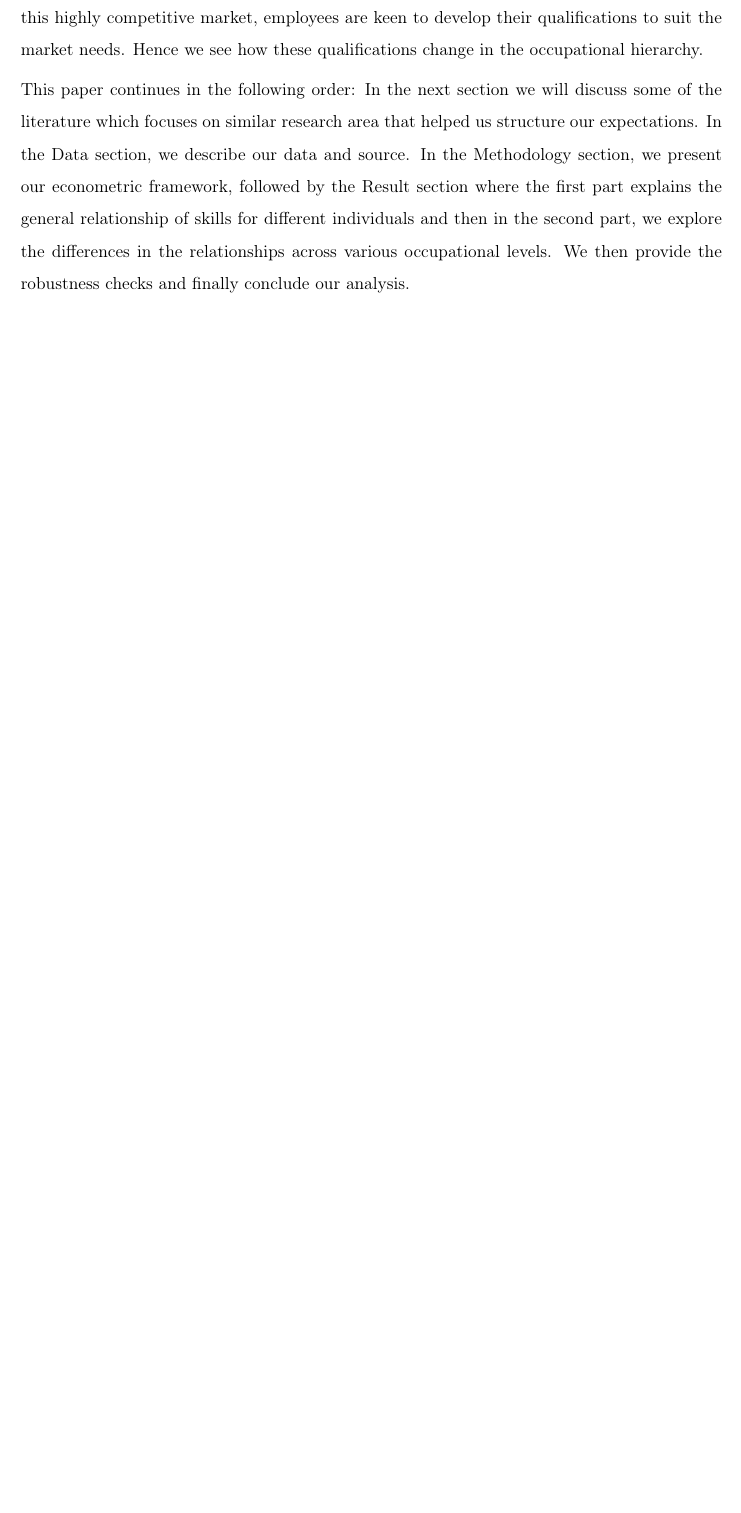
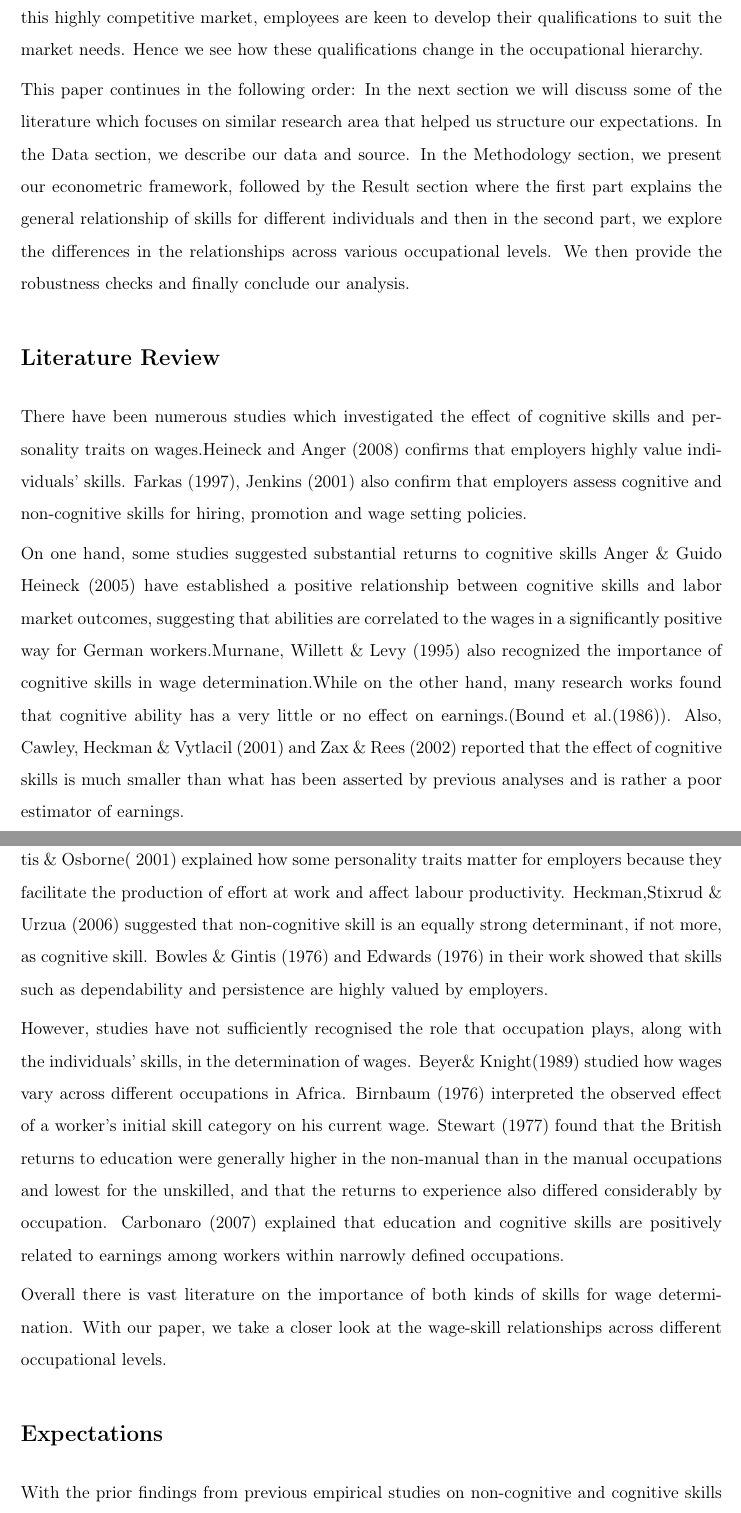
Before and after one commit to Poojabl26/Programming-Project, a LaTeX paper (skills_and_wages/src/paper/research_paper.tex): part of page 3 of 5 before the commit and two parts of pages 3 and 4 of 7 after it, the two joined at a grey line, cut so that both start at the same text, the shorter picture padded with empty space. The pictures show the PDF file skills_and_wages/bld/src/paper/research_paper.pdf that the author committed with the source.

Commit message:
Added the Review and Data again..deleted by mistake

```diff
--- a/skills_and_wages/src/paper/research_paper.tex
+++ b/skills_and_wages/src/paper/research_paper.tex
@@ -98,3 +98,19 @@ The studies so far have discussed the importance of these skills in the labor ma
 
 This paper continues in the following order: In the next section we will discuss some of the literature which focuses on similar research area that helped us structure our expectations. In the Data section, we describe our data and source. In the Methodology section, we present our econometric framework, followed by the Result section where the first part explains the general relationship of skills for different individuals and then in the second part, we explore the differences in the relationships across various occupational levels. We then provide the robustness checks and finally conclude our analysis.
 
+\section*{Literature Review}
+
+There have been numerous studies which investigated the effect of cognitive skills and personality traits on wages.Heineck and Anger (2008) confirms that employers highly value individuals’ skills. Farkas (1997), Jenkins (2001) also confirm that employers assess cognitive and non-cognitive skills for hiring, promotion and wage setting policies.\par
+
+On one hand, some studies suggested substantial returns to cognitive skills Anger \& Guido Heineck (2005) have established a positive relationship between cognitive skills and labor market outcomes, suggesting that abilities are correlated to the
+wages in a significantly positive way for German workers.Murnane, Willett \& Levy (1995) also recognized the importance of cognitive skills in wage determination.While on the other hand, many research works found that cognitive ability has a very little  or no effect on earnings.(Bound et al.(1986)). Also, Cawley, Heckman \& Vytlacil (2001) and  Zax \& Rees (2002) reported that the effect of cognitive skills is much smaller than what has been asserted by previous analyses and is rather a poor estimator of earnings.\par
+
+As for personality traits, attention is growing towards its relationship with labor market. Gintis \& Osborne( 2001) explained how some personality traits matter for employers because they facilitate the production of effort at work and affect labour productivity.
+Heckman,Stixrud \& Urzua (2006) suggested that non-cognitive skill is an equally strong determinant, if not more, as cognitive skill. Bowles \& Gintis (1976) and Edwards (1976) in their work showed that skills such as dependability and persistence are highly valued by employers.\par
+
+However, studies have not sufficiently recognised the role that occupation plays, along with the individuals' skills, in the determination of wages. Beyer\& Knight(1989) studied how wages vary across different occupations in Africa. Birnbaum (1976) interpreted the observed effect of a worker's initial skill category on his current wage. Stewart (1977) found that the British returns to education were generally higher in the non-manual than in the manual occupations and lowest for the unskilled, and that the returns to experience also differed considerably by occupation. Carbonaro (2007) explained that education and cognitive skills are positively related to earnings among workers within narrowly defined occupations.
+
+Overall there is vast literature on the importance of both kinds of skills for wage determination. With our paper, we take a closer look at the wage-skill relationships across different occupational levels.
+
+
+\section*{Expectations}
```
Also changed, not shown: skills_and_wages/bld/src/paper/research_paper.pdf, skills_and_wages/research_paper.pdf, skills_and_wages/src/paper/research_paper.tex (5 more changed lines).
